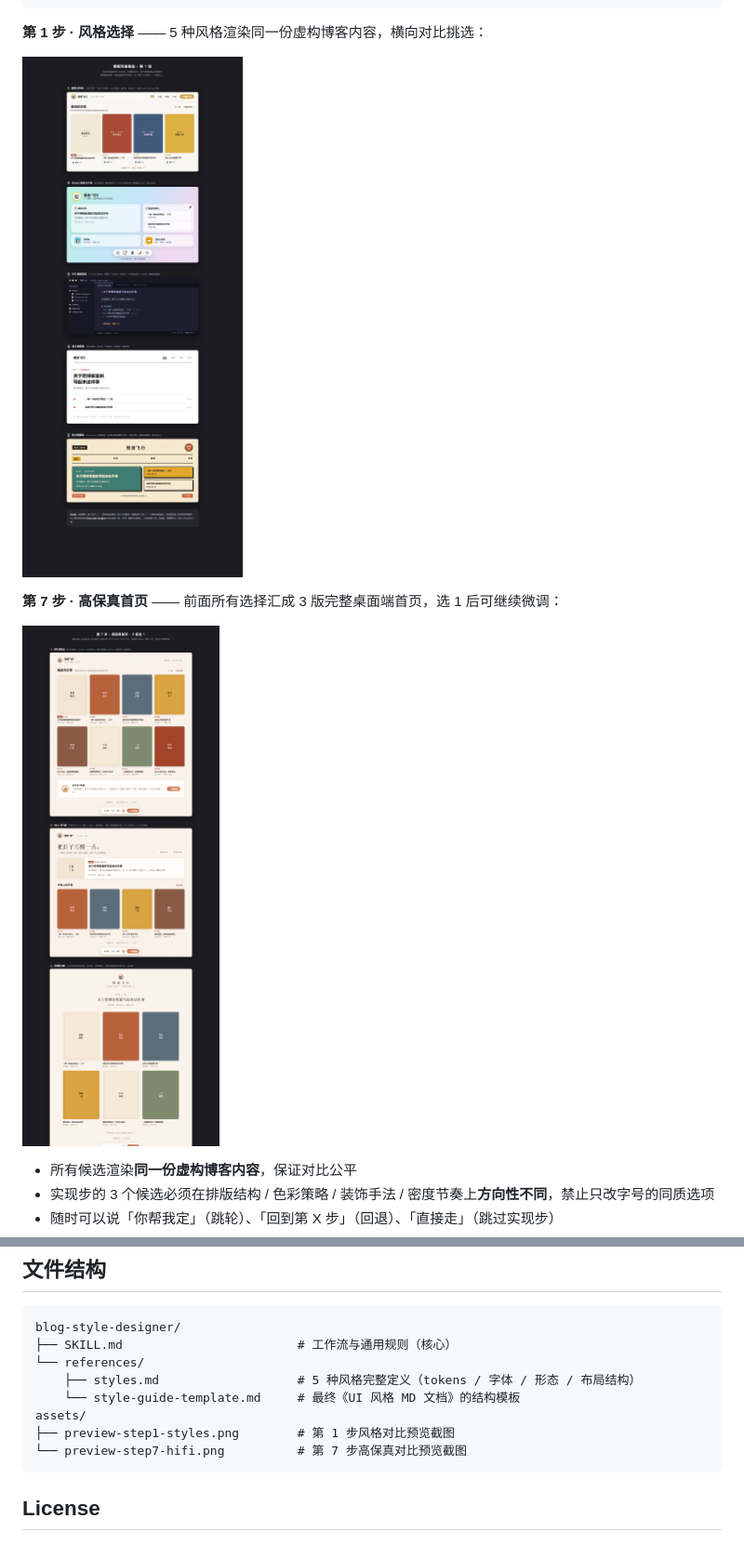
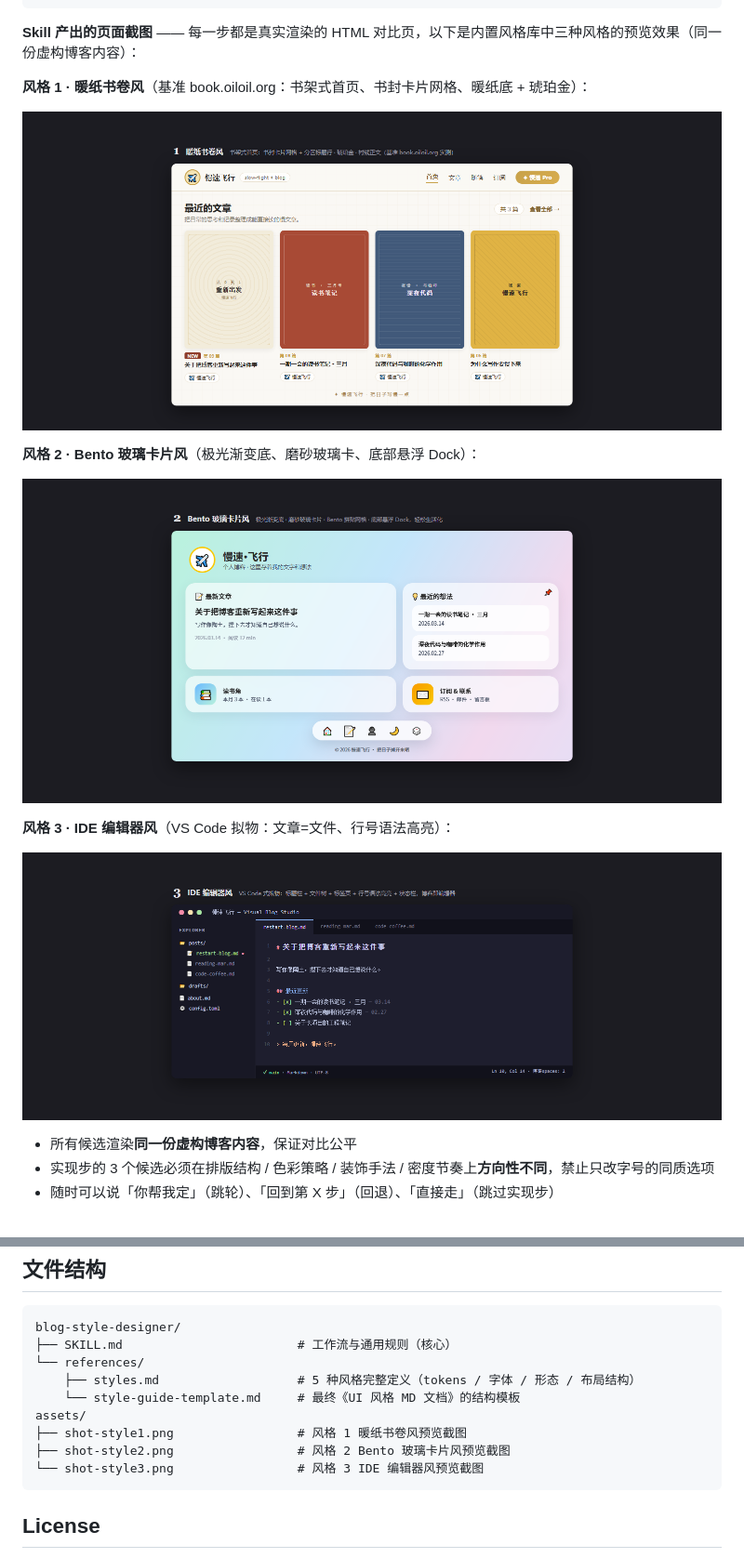
Before and after one commit to lyh0371/blog-style-designer, a Markdown page: README.md, 2 parts joined by grey strips. Shown at 93% size. Rendered like a GitHub page; pictures changed too: assets/preview-step1-styles.png (deleted), assets/preview-step7-hifi.png (deleted), assets/shot-style1.png (added).

Commit message:
docs: replace screenshots with 3 per-style previews (warm-paper / bento-glass / IDE)

````diff
--- a/README.md
+++ b/README.md
@@ -21,13 +21,19 @@
 沉淀《UI 风格 MD 文档》
 ```
 
-**第 1 步 · 风格选择** —— 5 种风格渲染同一份虚构博客内容，横向对比挑选：
+**Skill 产出的页面截图** —— 每一步都是真实渲染的 HTML 对比页，以下是内置风格库中三种风格的预览效果（同一份虚构博客内容）：
 
-![第 1 步：5 种风格对比预览](assets/preview-step1-styles.png)
+**风格 1 · 暖纸书卷风**（基准 book.oiloil.org：书架式首页、书封卡片网格、暖纸底 + 琥珀金）：
 
-**第 7 步 · 高保真首页** —— 前面所有选择汇成 3 版完整桌面端首页，选 1 后可继续微调：
+![风格 1：暖纸书卷风](assets/shot-style1.png)
 
-![第 7 步：3 版高保真首页对比](assets/preview-step7-hifi.png)
+**风格 2 · Bento 玻璃卡片风**（极光渐变底、磨砂玻璃卡、底部悬浮 Dock）：
+
+![风格 2：Bento 玻璃卡片风](assets/shot-style2.png)
+
+**风格 3 · IDE 编辑器风**（VS Code 拟物：文章=文件、行号语法高亮）：
+
+![风格 3：IDE 编辑器风](assets/shot-style3.png)
 
 - 所有候选渲染**同一份虚构博客内容**，保证对比公平
 - 实现步的 3 个候选必须在排版结构 / 色彩策略 / 装饰手法 / 密度节奏上**方向性不同**，禁止只改字号的同质选项
@@ -114,8 +120,9 @@ blog-style-designer/
     ├── styles.md                   # 5 种风格完整定义（tokens / 字体 / 形态 / 布局结构）
     └── style-guide-template.md     # 最终《UI 风格 MD 文档》的结构模板
 assets/
-├── preview-step1-styles.png        # 第 1 步风格对比预览截图
-└── preview-step7-hifi.png          # 第 7 步高保真对比预览截图
+├── shot-style1.png                 # 风格 1 暖纸书卷风预览截图
+├── shot-style2.png                 # 风格 2 Bento 玻璃卡片风预览截图
+└── shot-style3.png                 # 风格 3 IDE 编辑器风预览截图
 ```
 
 ## License
````
